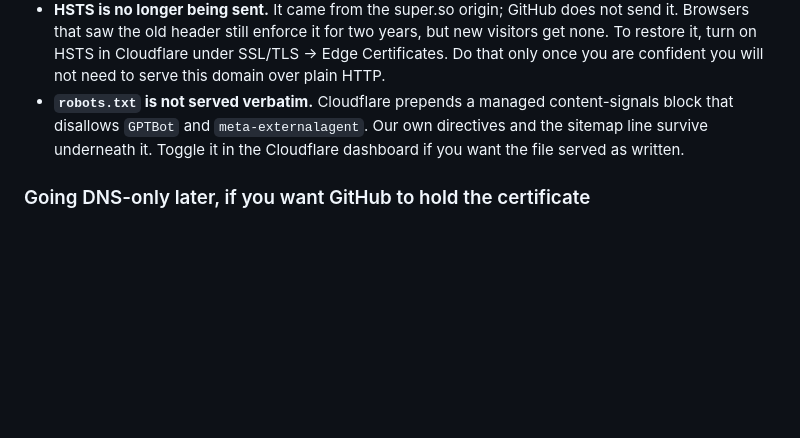
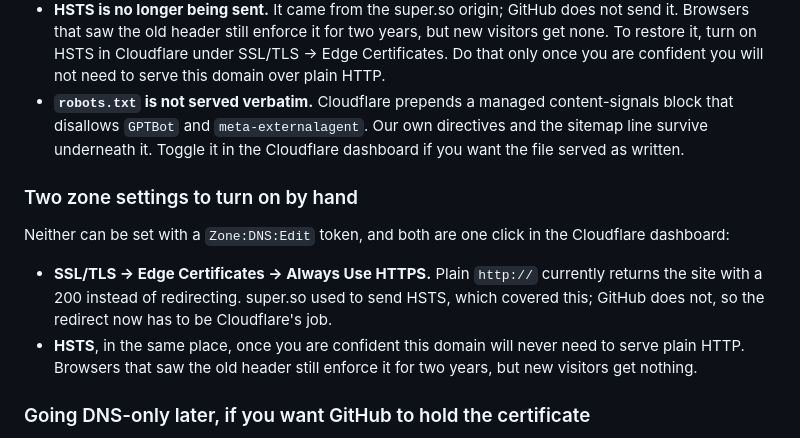
Before and after one commit to praxis-research/praxis-research.github.io, a Markdown page: DEPLOY.md, the part around the change. Drawn GitHub-style; blank space fills up the shorter version.

Commit message:
Note the two Cloudflare settings that still need turning on
Plain http:// returns 200 rather than redirecting, and HSTS is no longer sent.
Both were super.so's doing and are now Cloudflare's job. Neither can be set with
a Zone:DNS:Edit token.

```diff
--- a/DEPLOY.md
+++ b/DEPLOY.md
@@ -82,6 +82,19 @@ obvious later:
   own directives and the sitemap line survive underneath it. Toggle it in the
   Cloudflare dashboard if you want the file served as written.
 
+### Two zone settings to turn on by hand
+
+Neither can be set with a `Zone:DNS:Edit` token, and both are one click in the
+Cloudflare dashboard:
+
+- **SSL/TLS → Edge Certificates → Always Use HTTPS.** Plain `http://` currently
+  returns the site with a 200 instead of redirecting. super.so used to send HSTS,
+  which covered this; GitHub does not, so the redirect now has to be Cloudflare's
+  job.
+- **HSTS**, in the same place, once you are confident this domain will never need
+  to serve plain HTTP. Browsers that saw the old header still enforce it for two
+  years, but new visitors get nothing.
+
 ### Going DNS-only later, if you want GitHub to hold the certificate
 
 Only worth doing in a quiet window, because it reopens the HSTS gap:
```
